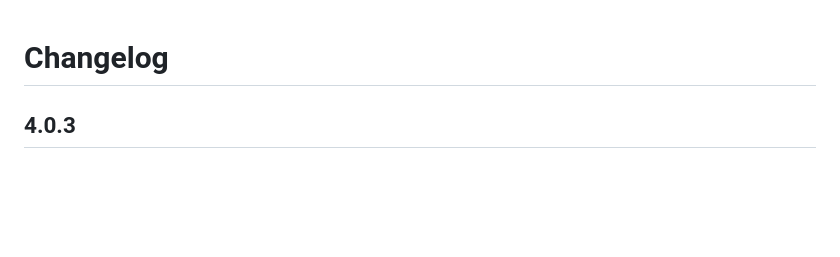
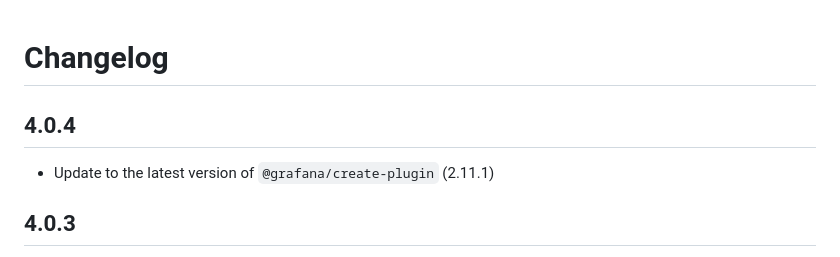
Before and after one commit to nicfv/Psychart, a Markdown page: CHANGELOG.md, the part around the change. Rendered like a GitHub page; blank space fills up the shorter version.

Commit message:
Update changelog

```diff
--- a/CHANGELOG.md
+++ b/CHANGELOG.md
@@ -1,4 +1,8 @@
 # Changelog
+
+## 4.0.4
+
+- Update to the latest version of `@grafana/create-plugin` (2.11.1)
 
 ## 4.0.3
 
```
